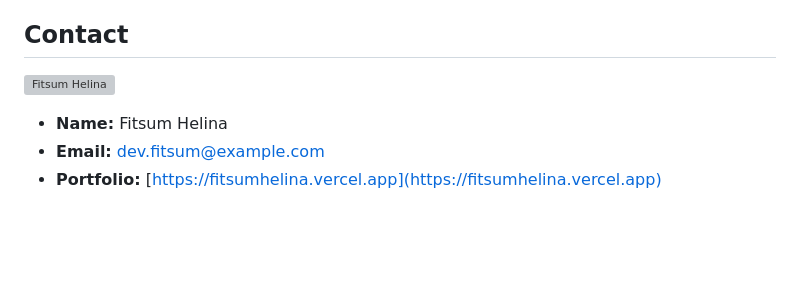
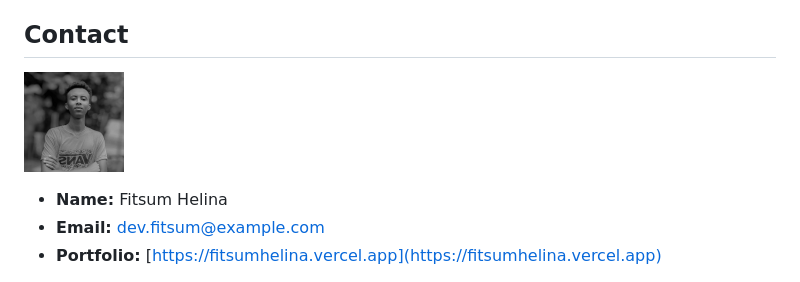
Before and after one commit to Fitsumhelina/CodeAlpha_Url_Shortener, a Markdown page: README.md, the part around the change. Drawn GitHub-style; pictures changed too: public/assets/profilepic.jpg (added); blank space fills up the shorter version; grey boxes are pictures that could not be loaded.

```diff
--- a/README.md
+++ b/README.md
@@ -119,7 +119,7 @@ Contributions are welcome! Please open an issue or submit a pull request for any
 ## Contact
 
 <p >
-  <img src="./public/assets/profilepic.jpg" alt="Fitsum Helina" width="100" height="100"/>
+  <img src="./public//assets//profilepic.jpg" alt="Fitsum Helina" width="100" height="100"/>
 </p>
 
 - **Name:** Fitsum Helina
```
